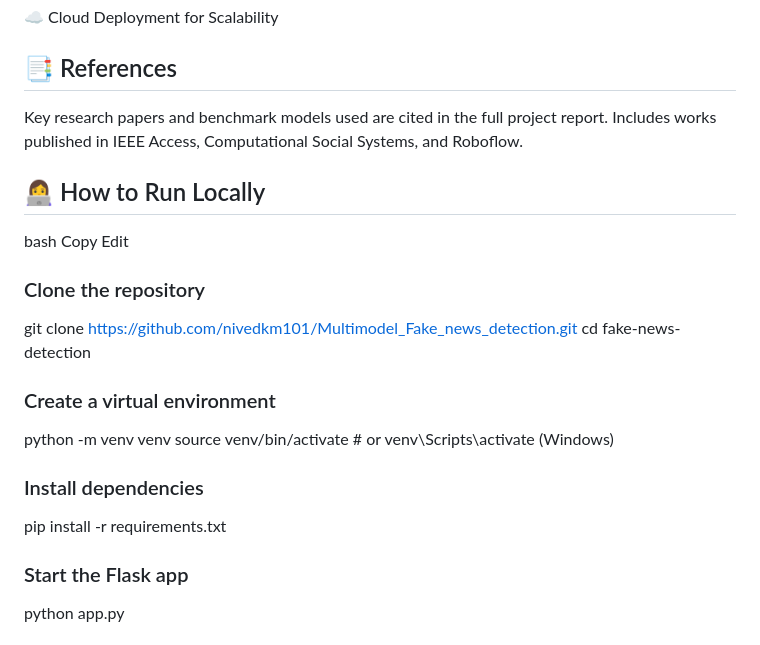
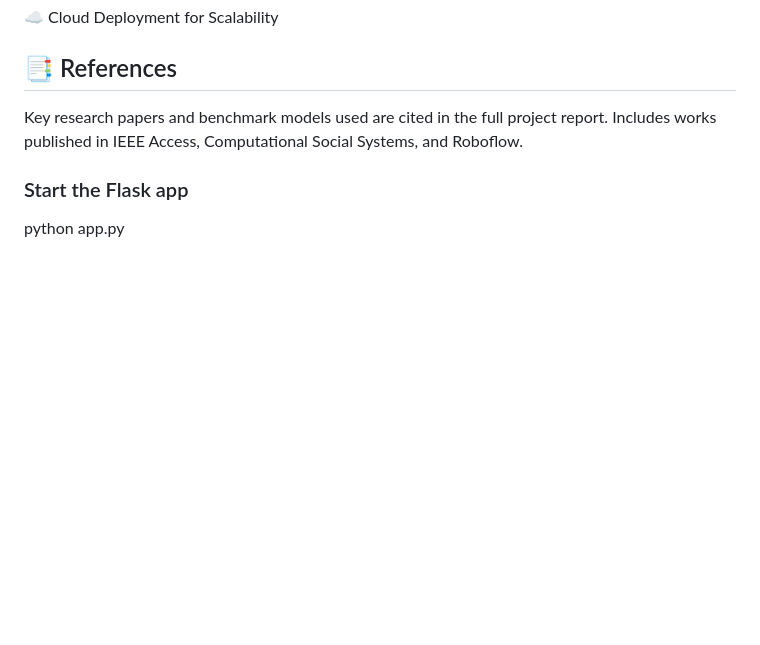
Before and after one commit to nivedkm101/Multimodel_Fake_news_detection, a Markdown page: README.md, the part around the change. Rendered like a GitHub page; blank space fills up the shorter version.

```diff
--- a/README.md
+++ b/README.md
@@ -116,20 +116,5 @@ Database Management Module
 ## 📑 References
 Key research papers and benchmark models used are cited in the full project report. Includes works published in IEEE Access, Computational Social Systems, and Roboflow.
 
-## 👩‍💻 How to Run Locally
-bash
-Copy
-Edit
-### Clone the repository
-git clone https://github.com/nivedkm101/Multimodel_Fake_news_detection.git
-cd fake-news-detection
-
-### Create a virtual environment
-python -m venv venv
-source venv/bin/activate  # or venv\Scripts\activate (Windows)
-
-### Install dependencies
-pip install -r requirements.txt
-
 ### Start the Flask app
 python app.py
```
